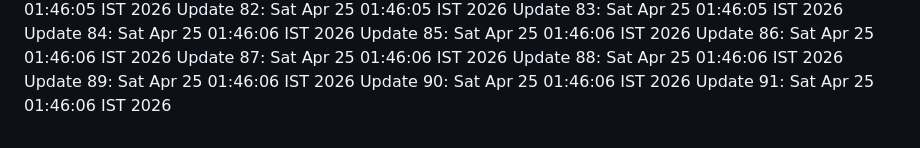
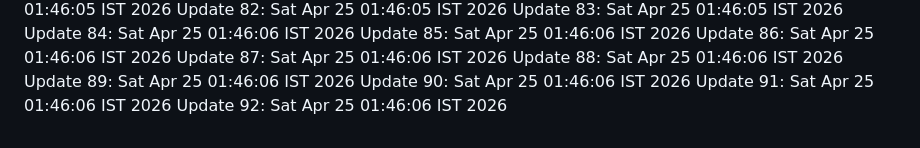
Before and after one commit to noshinck/tavio-2.0, a Markdown page: LOG.md, the part around the change. Drawn GitHub-style.

Commit message:
chore: maintenance update iteration 92

```diff
--- a/LOG.md
+++ b/LOG.md
@@ -89,3 +89,4 @@ Update 88: Sat Apr 25 01:46:06 IST 2026
 Update 89: Sat Apr 25 01:46:06 IST 2026
 Update 90: Sat Apr 25 01:46:06 IST 2026
 Update 91: Sat Apr 25 01:46:06 IST 2026
+Update 92: Sat Apr 25 01:46:06 IST 2026
```
